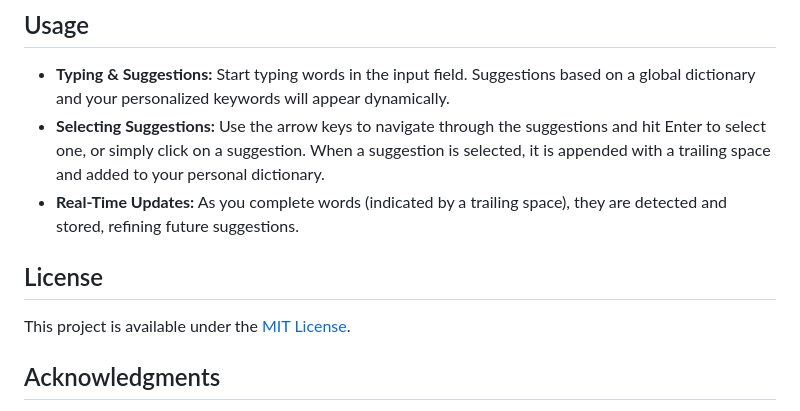
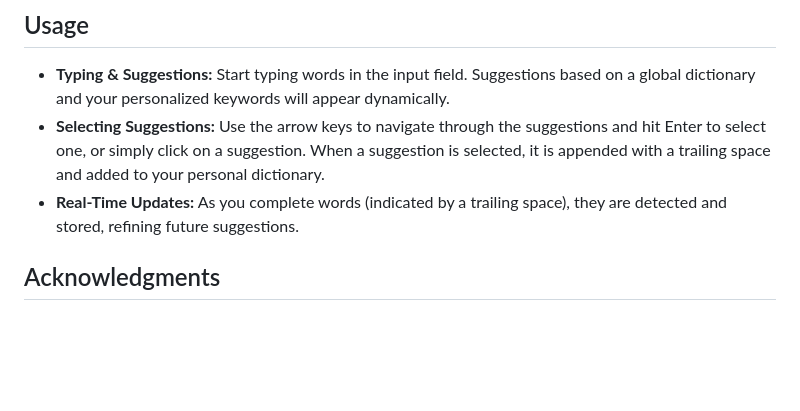
Before and after one commit to alannguyencs/type_suggestion, a Markdown page: readme.md, the part around the change. Drawn GitHub-style; blank space fills up the shorter version.

```diff
--- a/readme.md
+++ b/readme.md
@@ -96,9 +96,6 @@ backend/
 - **Real-Time Updates:** As you complete words (indicated by a trailing space), they are
   detected and stored, refining future suggestions.
 
-## License
-
-This project is available under the [MIT License](LICENSE).
 
 ## Acknowledgments
 
```
